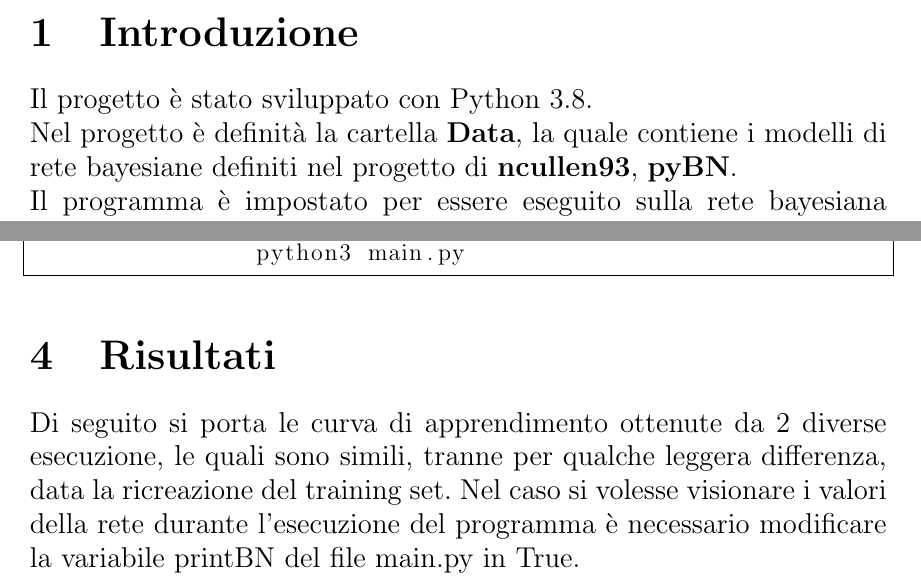
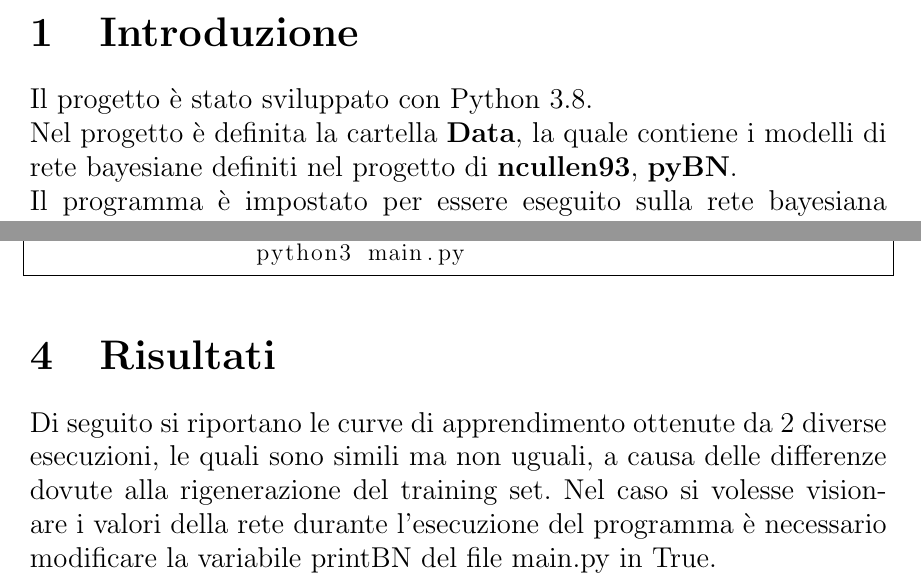
Before and after one commit to BernabeiPietro/LearningParameter, a LaTeX document (relazioneIA.tex): two parts of page 2 of 3, joined at a grey line, cut so that both start at the same text. Compiled offline with pdfLaTeX.

Commit message:
fix relazione

```diff
--- a/relazioneIA.tex
+++ b/relazioneIA.tex
@@ -58,7 +58,7 @@ Per l'esecuzione, entrare nella cartella principale ed eseguire il file main.py:
 		\end{lstlisting}
 
 	\section{Risultati}
-	Di seguito si porta le curva di apprendimento ottenute da 2 diverse esecuzione, le quali sono simili, tranne per qualche leggera differenza, data la ricreazione del training set.\
+	Di seguito si riportano le curve di apprendimento ottenute da 2 diverse esecuzioni, le quali sono simili ma non uguali, a causa delle differenze dovute alla rigenerazione del training set.\
 	Nel caso si volesse visionare  i valori della rete durante l'esecuzione del programma è necessario modificare la variabile printBN del file main.py in True.
 	\begin{figure}[t]
 	\includegraphics[scale=0.8]{Figure_1.png}\\
```
Also changed, not shown: relazioneIA.pdf, relazioneIA.tex (2 more changed lines), 4 other files.
